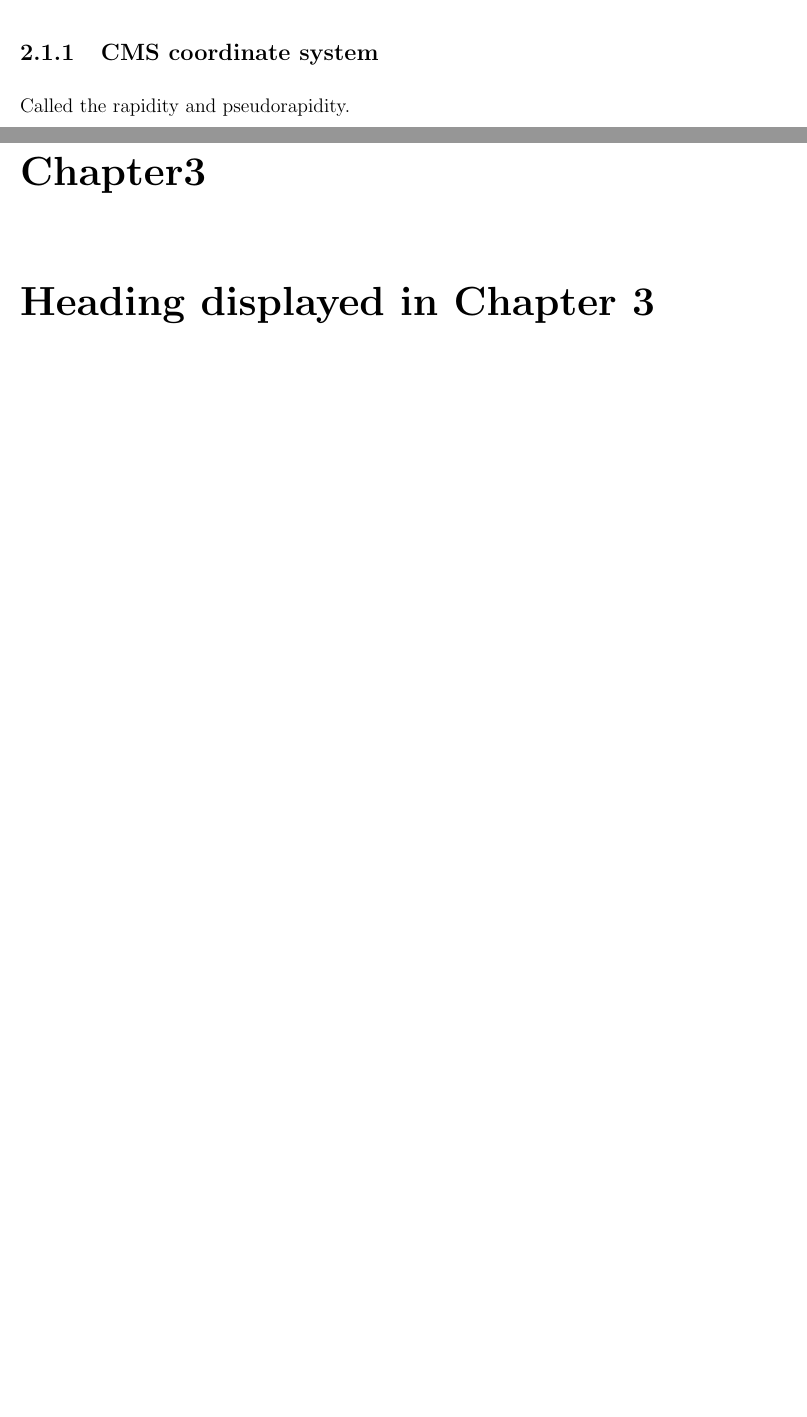
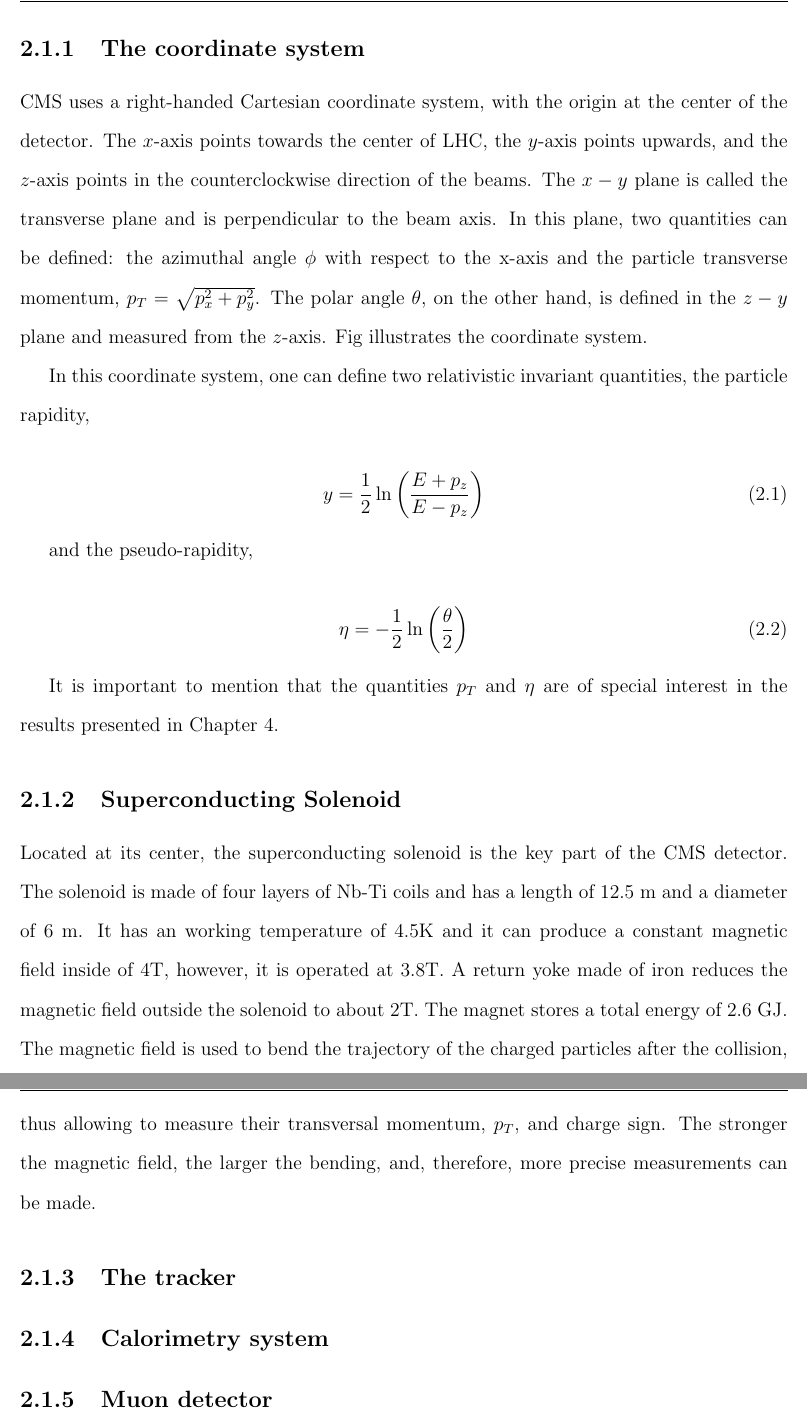
Before and after one commit to jaosorioh/manuscript, a LaTeX thesis (main.tex, which reads MainContent/Chapter2.tex, MainContent/Chapter3.tex, MainContent/Chapter4.tex): two parts of pages 16 and 17 of 22 before the commit and two parts of pages 17 and 18 of 24 after it, joined at a grey line, cut so that both start at the same text, the shorter picture padded with empty space. Compiled offline with pdfLaTeX.

Commit message:
New update for the week
A complete description of the LHC is made, and some parts of the CMS detector are explained.

```diff
--- a/MainContent/Chapter2.tex
+++ b/MainContent/Chapter2.tex
@@ -26,3 +26 @@ The main feature of CMS is a superconducting solenoid able to produce a internal
 
-\subsection{CMS coordinate system}
-Called the rapidity and pseudorapidity.
@@ -28,0 +37,23 @@ Called the rapidity and pseudorapidity.
+\subsection{The coordinate system}
+CMS uses a right-handed Cartesian coordinate system, with the origin at the center of the detector. The $x$-axis points towards the center of LHC, the $y$-axis points upwards, and the $z$-axis points in the counterclockwise direction of the beams. The $x-y$ plane is called the transverse plane and is perpendicular to the beam axis. In this plane, two quantities can be defined: the azimuthal angle $\phi$ with respect to the x-axis and the particle transverse momentum, $p_T = \sqrt{p_x^2 + p_y^2}$. The polar angle $\theta$, on the other hand, is defined in the $z-y$ plane and measured from the $z$-axis. Fig illustrates the coordinate system.
+
+In this coordinate system, one can define two relativistic invariant quantities, the particle rapidity,
+
+\begin{equation}
+y = \frac{1}{2}\ln\left(\frac{E+p_z}{E-p_z}\right)
+\end{equation}
+
+and the pseudo-rapidity,
+
+\begin{equation}
+\eta = -\frac{1}{2}\ln\left(\frac{\theta}{2}\right)
+\end{equation}
+
+It is important to mention that the quantities $p_T$ and $\eta$ are of special interest in the results presented in Chapter 4.
+
+\subsection{Superconducting Solenoid}
+Located at its center, the superconducting solenoid is the key part of the CMS detector. The solenoid is made of four layers of Nb-Ti coils and has a length of 12.5 m and a diameter of 6 m. It has an working temperature of 4.5K and it can produce a constant magnetic field inside of 4T, however, it is operated at 3.8T. A return yoke made of iron reduces the magnetic field outside the solenoid to about 2T. The magnet stores a total energy of 2.6 GJ. The magnetic field is used to bend the trajectory of the charged particles after the collision, thus allowing to measure their transversal momentum, $p_T$, and charge sign. The stronger the magnetic field, the larger the bending, and, therefore, more precise measurements can be made.
+
+\subsection{The tracker}
+\subsection{Calorimetry system}
+\subsection{Muon detector}
--- a/MainContent/Chapter3.tex
+++ b/MainContent/Chapter3.tex
@@ -1,4 +1,4 @@
-\chapter[\leavevmode\newline Heading of Chapter 3 to show in TOC]{Heading displayed in  Chapter 3}
-\chaptermark{Heading on Chapter Pages}
+\chapter[\leavevmode\newline Samples, Reconstruction and Selection]{Samples, Reconstruction and Selection}
+\chaptermark{Samples, Reconstruction and Selection}
 \label{chap:Chapter_3}
 \lipsum[3]
--- a/MainContent/Chapter4.tex
+++ b/MainContent/Chapter4.tex
@@ -1,4 +1,4 @@
-\chapter[\leavevmode\newline Heading of Chapter 4 to show in TOC]{Heading displayed in  Chapter 4}
-\chaptermark{Heading on Chapter Pages}
+\chapter[\leavevmode\newline Results]{Results}
+\chaptermark{Results}
 \label{chap:Chapter_4}
 \lipsum[4]
```
Also changed, not shown: MainContent/Chapter1.tex (+2 -2 lines), MainContent/Chapter5.tex (+1 -1 lines), MainContent/Figs/cms_structure.png (added), MainContent/Chapter2.tex (18 more changed lines), 7 other files.
